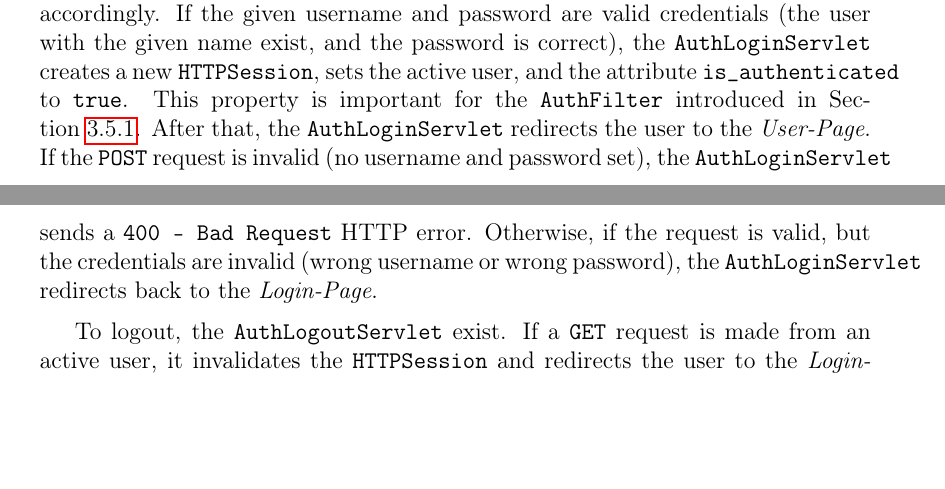
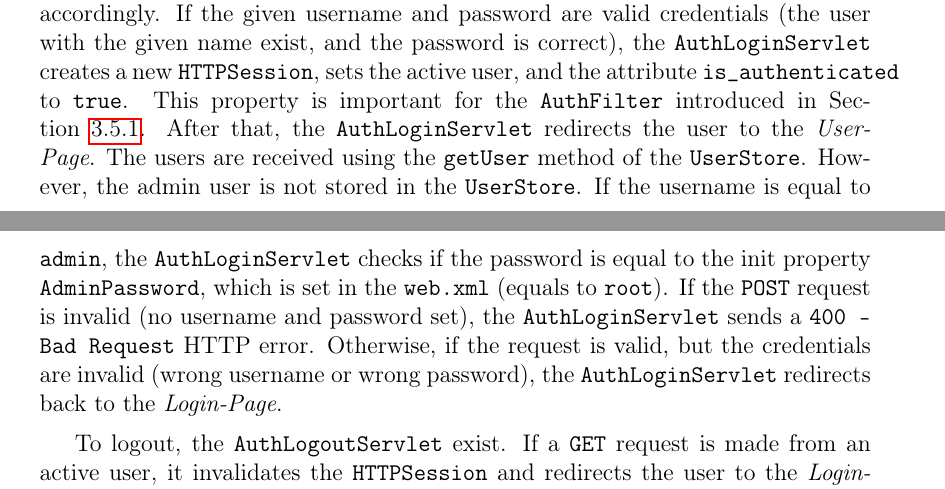
Before and after one commit to mstolin/145085_web-architectures, a LaTeX problem sheet (assignment_2/report/Report.tex, which reads assignment_2/report/content/3-Impl.tex): two parts of pages 7 and 8 of 14, joined at a grey line, cut so that both start at the same text, the shorter picture padded with empty space. Compiled offline with pdfLaTeX.

Commit message:
Updated report

```diff
--- a/assignment_2/report/content/3-Impl.tex
+++ b/assignment_2/report/content/3-Impl.tex
@@ -96,6 +96,10 @@ this.getServletContext()
 For authentication, the \texttt{AuthLoginServlet} and the \texttt{AuthLogoutServlet} are created.
 % Login
 The \texttt{AuthLoginServlet} requires a \texttt{POST} request, and validates the request accordingly. If the given username and password are valid credentials (the user with the given name exist, and the password is correct), the \texttt{AuthLoginServlet} creates a new \texttt{HTTPSession}, sets the active user, and the attribute \texttt{is\_authenticated} to \texttt{true}. This property is important for the \texttt{AuthFilter} introduced in \Sec{subsubsec:03_impl_filters_auth}. After that, the \texttt{AuthLoginServlet} redirects the user to the \textit{User-Page}.
+% Whre does the data come from
+The users are received using the \texttt{getUser} method of the \texttt{UserStore}.
+% Admin
+However, the admin user is not stored in the \texttt{UserStore}. If the username is equal to \texttt{admin}, the \texttt{AuthLoginServlet} checks if the password is equal to the init property \texttt{AdminPassword}, which is set in the \texttt{web.xml} (equals to \texttt{root}).
 % Invalid credentials
 If the \texttt{POST} request is invalid (no username and password set), the \texttt{AuthLoginServlet} sends a \texttt{400 - Bad Request} HTTP error. Otherwise, if the request is valid, but the credentials are invalid (wrong username or wrong password), the \texttt{AuthLoginServlet} redirects back to the \textit{Login-Page}.
 
```
Also changed, not shown: assignment_2/report/Report.pdf.
